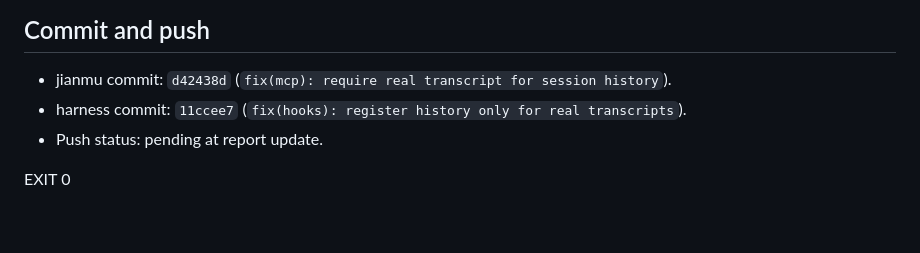
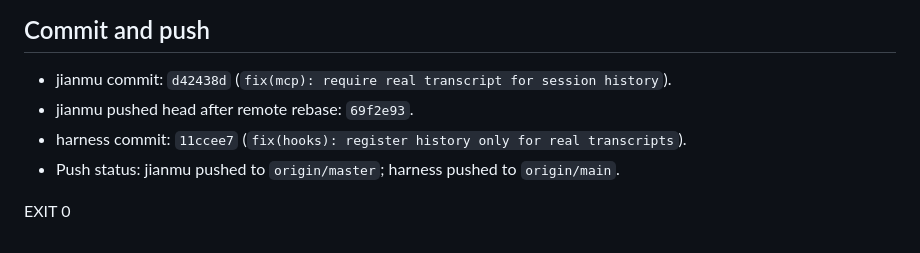
Before and after one commit to xihe-forge/xihe-jianmu-ipc, a Markdown page: reports/codex-runs/20260505T164621+0800-fix-sessions-history-bug.md, the part around the change. Rendered like a GitHub page.

Commit message:
docs: update sessions history push report

```diff
--- a/reports/codex-runs/20260505T164621+0800-fix-sessions-history-bug.md
+++ b/reports/codex-runs/20260505T164621+0800-fix-sessions-history-bug.md
@@ -76,7 +76,8 @@ Fixes:
 ## Commit and push
 
 - jianmu commit: `d42438d` (`fix(mcp): require real transcript for session history`).
+- jianmu pushed head after remote rebase: `69f2e93`.
 - harness commit: `11ccee7` (`fix(hooks): register history only for real transcripts`).
-- Push status: pending at report update.
+- Push status: jianmu pushed to `origin/master`; harness pushed to `origin/main`.
 
 EXIT 0
```
